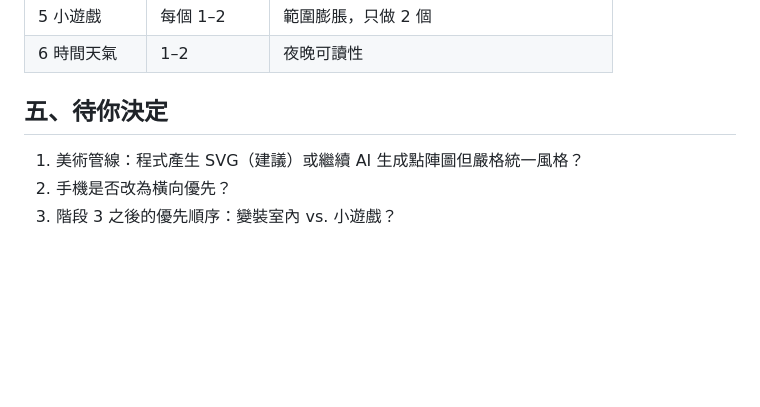
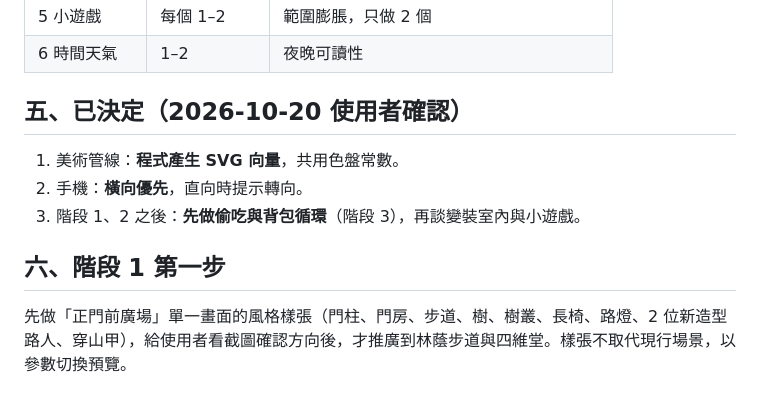
Before and after one commit to Frankfangcode/nccu-pangolin-game, a Markdown page: docs/sasquatch-direction-plan.md, the part around the change. Drawn GitHub-style; blank space fills up the shorter version.

Commit message:
docs: record art pipeline, orientation and priority decisions [skip ci]
Co-Authored-By: Claude Opus 5.5 <noreply@anthropic.com>
Claude-Session: https://claude.ai/code/session_01S1ChGnAk6YDaxhpMaMLfnE

```diff
--- a/docs/sasquatch-direction-plan.md
+++ b/docs/sasquatch-direction-plan.md
@@ -76,8 +76,12 @@
 | 5 小遊戲 | 每個 1–2 | 範圍膨脹，只做 2 個 |
 | 6 時間天氣 | 1–2 | 夜晚可讀性 |
 
-## 五、待你決定
+## 五、已決定（2026-10-20 使用者確認）
 
-1. 美術管線：程式產生 SVG（建議）或繼續 AI 生成點陣圖但嚴格統一風格？
-2. 手機是否改為橫向優先？
-3. 階段 3 之後的優先順序：變裝室內 vs. 小遊戲？
+1. 美術管線：**程式產生 SVG 向量**，共用色盤常數。
+2. 手機：**橫向優先**，直向時提示轉向。
+3. 階段 1、2 之後：**先做偷吃與背包循環**（階段 3），再談變裝室內與小遊戲。
+
+## 六、階段 1 第一步
+
+先做「正門前廣場」單一畫面的風格樣張（門柱、門房、步道、樹、樹叢、長椅、路燈、2 位新造型路人、穿山甲），給使用者看截圖確認方向後，才推廣到林蔭步道與四維堂。樣張不取代現行場景，以參數切換預覽。
```
